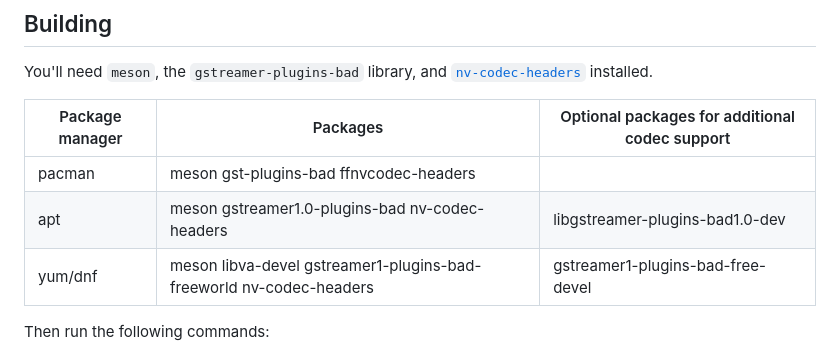
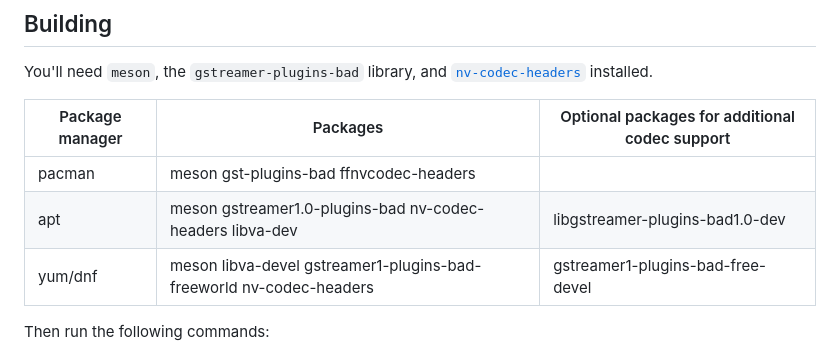
Before and after one commit to elFarto/nvidia-vaapi-driver, a Markdown page: README.md, the part around the change. Rendered like a GitHub page.

Commit message:
Update README.md
Added extra dependency for Ubuntu

```diff
--- a/README.md
+++ b/README.md
@@ -69,7 +69,7 @@ You'll need `meson`, the `gstreamer-plugins-bad` library, and [`nv-codec-headers
 | Package manager | Packages                                        | Optional packages for additional codec support |
 |-----------------|-------------------------------------------------|------------------------------------------------|
 | pacman          | meson gst-plugins-bad ffnvcodec-headers         |                                                |
-| apt             | meson gstreamer1.0-plugins-bad nv-codec-headers | libgstreamer-plugins-bad1.0-dev                |
+| apt             | meson gstreamer1.0-plugins-bad nv-codec-headers libva-dev | libgstreamer-plugins-bad1.0-dev                |
 | yum/dnf         | meson libva-devel gstreamer1-plugins-bad-freeworld nv-codec-headers | gstreamer1-plugins-bad-free-devel |
 
 Then run the following commands:
```
